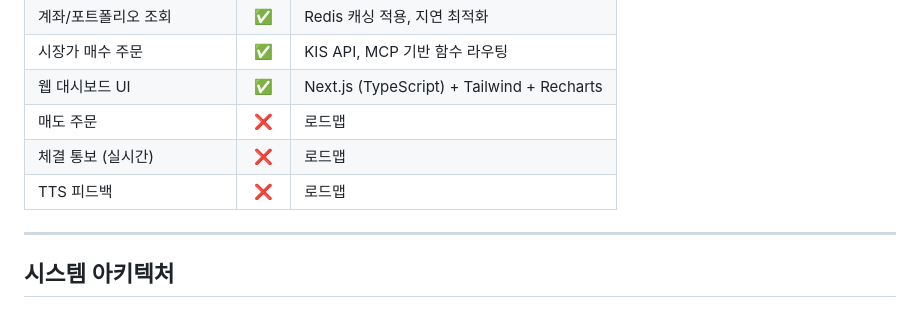
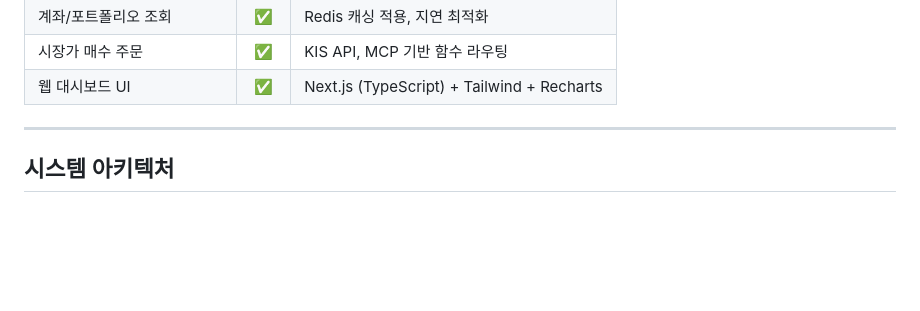
Before and after one commit to caydesun1024/KoreaInvestment-Open-API-Voice-Trader, a Markdown page: README.md, the part around the change. Drawn GitHub-style; blank space fills up the shorter version.

Commit message:
Update README to remove unimplemented features
Removed incomplete features from the README.

```diff
--- a/README.md
+++ b/README.md
@@ -45,9 +45,7 @@
 | 계좌/포트폴리오 조회 | ✅ | Redis 캐싱 적용, 지연 최적화 |
 | 시장가 매수 주문 | ✅ | KIS API, MCP 기반 함수 라우팅 |
 | 웹 대시보드 UI | ✅ | Next.js (TypeScript) + Tailwind + Recharts |
-| 매도 주문 | ❌ | 로드맵 |
-| 체결 통보 (실시간) | ❌ | 로드맵 |
-| TTS 피드백 | ❌ | 로드맵 |
+
 
 ---
 
```
